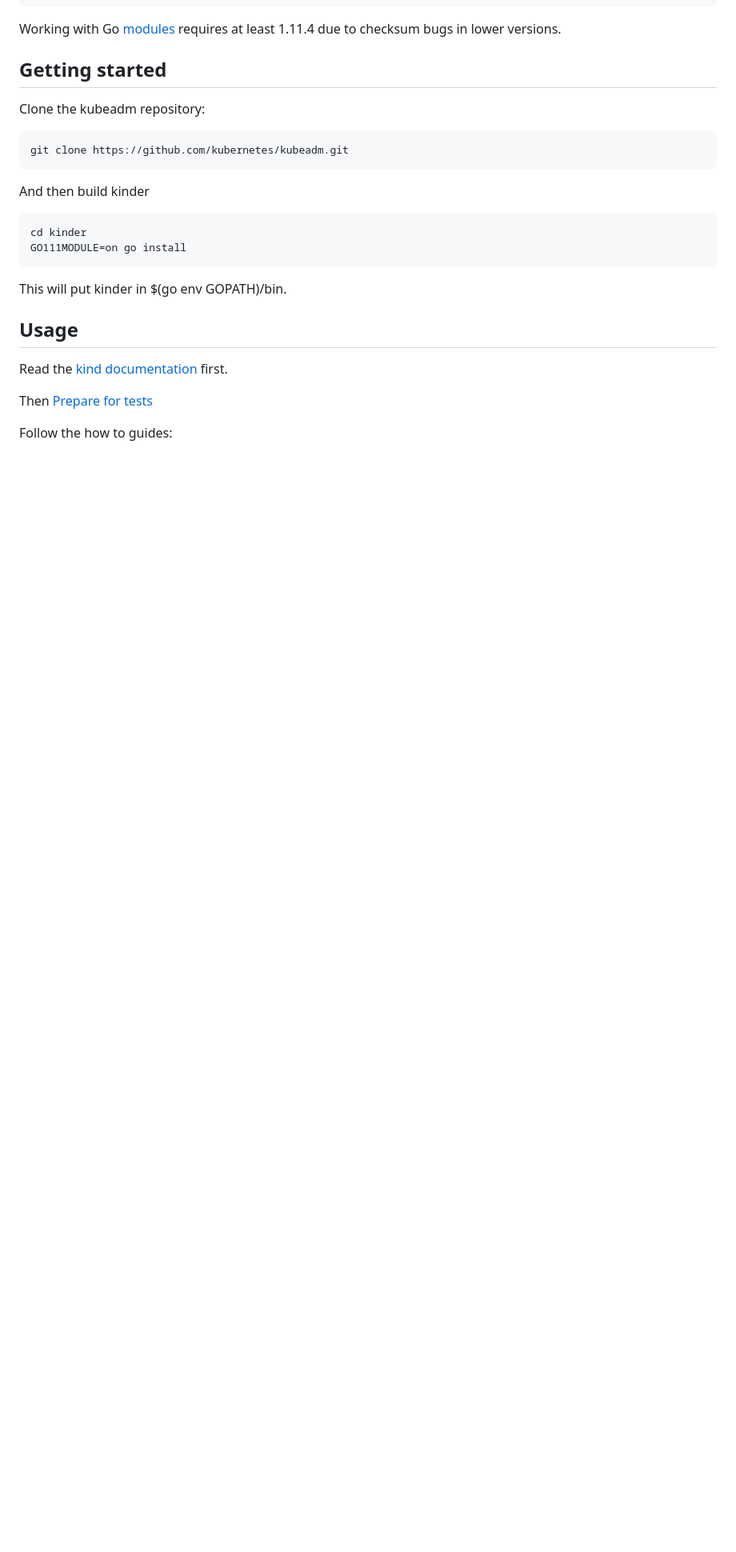
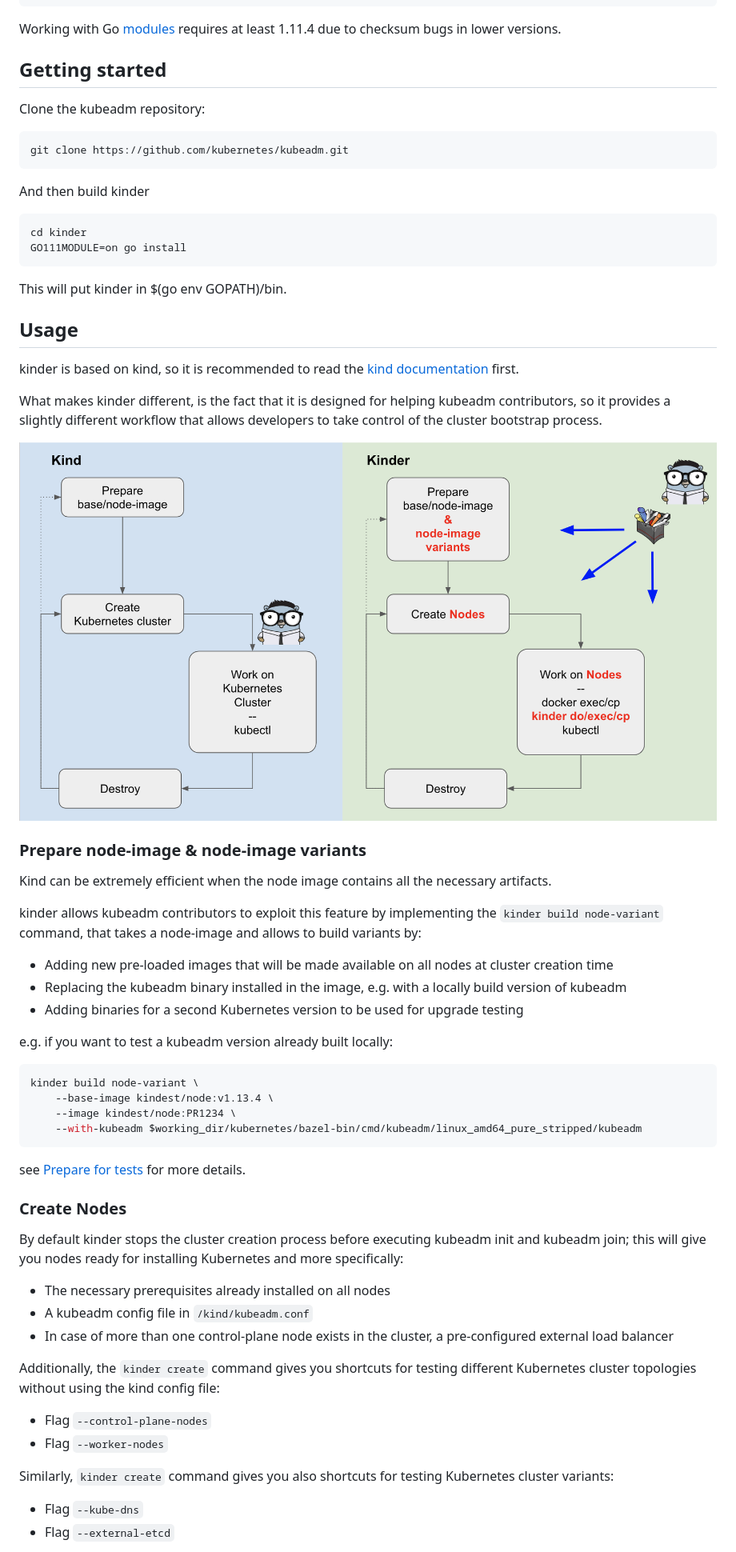
Before and after one commit to kubernetes/kubeadm, a Markdown page: kinder/README.md, the part around one of its changes. Shown at 80% size. Rendered like a GitHub page; pictures changed too: kinder/doc/kinder-workflow.png (added); blank space fills up the shorter version.

Commit message:
update-kinder-docs

````diff
--- a/kinder/README.md
+++ b/kinder/README.md
@@ -52,8 +54,51 @@ This will put kinder in $(go env GOPATH)/bin.
 
 ## Usage
 
-Read the [kind documentation](https://kind.sigs.k8s.io/docs/user/quick-start/) first.
+kinder is based on kind, so it is recommended to read the [kind documentation](https://kind.sigs.k8s.io/docs/user/quick-start/) first.
 
-Then [Prepare for tests](doc/prepare-for-tests.md)
+What makes kinder different, is the fact that it is designed for helping kubeadm contributors,
+so it provides a slightly different workflow that allows developers to take control of the cluster
+bootstrap process.
 
-Follow the how to guides:
+![Kinder workflow](doc/kinder-workflow.png)
+
+### Prepare node-image & node-image variants
+
+Kind can be extremely efficient when the node image contains all the necessary artifacts.
+
+kinder allows kubeadm contributors to exploit this feature by implementing the `kinder build node-variant` command, that takes a node-image and allows to build variants by:
+
+- Adding new pre-loaded images that will be made available on all nodes at cluster creation time
+- Replacing the kubeadm binary installed in the image, e.g. with a locally build version of kubeadm
+- Adding binaries for a second Kubernetes version to be used for upgrade testing
+
+e.g. if you want to test a kubeadm version already built locally:
+
+```bash
+kinder build node-variant \
+    --base-image kindest/node:v1.13.4 \
+    --image kindest/node:PR1234 \
+    --with-kubeadm $working_dir/kubernetes/bazel-bin/cmd/kubeadm/linux_amd64_pure_stripped/kubeadm
+```
+
+see [Prepare for tests](doc/prepare-for-tests.md) for more details.
+
+### Create Nodes
+
+By default kinder stops the cluster creation process before executing kubeadm init and kubeadm join;
+this will give you nodes ready for installing Kubernetes and more specifically:
+
+- The necessary prerequisites already installed on all nodes
+- A kubeadm config file in `/kind/kubeadm.conf`
+- In case of more than one control-plane node exists in the cluster, a pre-configured external load balancer
+
+Additionally, the `kinder create` command gives you shortcuts for testing different Kubernetes cluster topologies without using the kind config file:
+
+- Flag `--control-plane-nodes`
+- Flag `--worker-nodes`
+
+Similarly, `kinder create` command gives you also shortcuts for testing Kubernetes cluster variants:
+
+- Flag `--kube-dns`
+- Flag `--external-etcd`
+
````
Also changed, not shown: other parts of kinder/README.md (+21 -1 lines), kinder/roadmap.md (+6 -1 lines).
